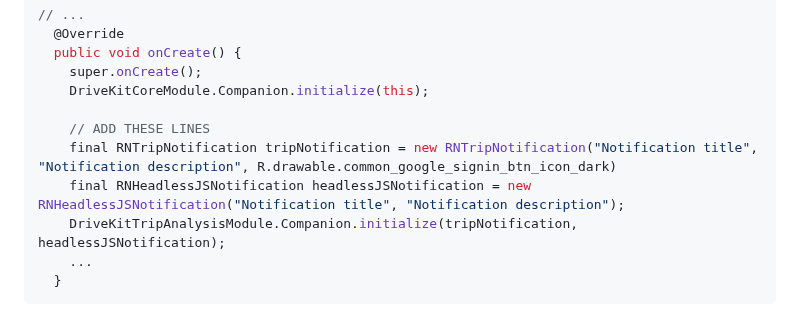
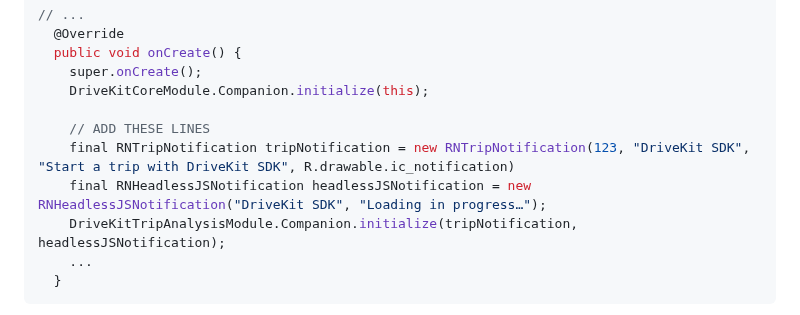
Before and after one commit to DriveQuantPublic/react-native-drivekit, a Markdown page: packages/trip-analysis/README.md, the part around the change. Drawn GitHub-style.

```diff
--- a/packages/trip-analysis/README.md
+++ b/packages/trip-analysis/README.md
@@ -42,8 +42,8 @@ import com.reactnativedrivekittripanalysis.DriveKitTripAnalysisModule;
     DriveKitCoreModule.Companion.initialize(this);
 
     // ADD THESE LINES
-    final RNTripNotification tripNotification = new RNTripNotification("Notification title", "Notification description", R.drawable.common_google_signin_btn_icon_dark)
-    final RNHeadlessJSNotification headlessJSNotification = new RNHeadlessJSNotification("Notification title", "Notification description");
+    final RNTripNotification tripNotification = new RNTripNotification(123, "DriveKit SDK", "Start a trip with DriveKit SDK", R.drawable.ic_notification)
+    final RNHeadlessJSNotification headlessJSNotification = new RNHeadlessJSNotification("DriveKit SDK", "Loading in progress…");
     DriveKitTripAnalysisModule.Companion.initialize(tripNotification, headlessJSNotification);
     ...
   }
```
Also changed, not shown: README.md (+14 -3 lines).
